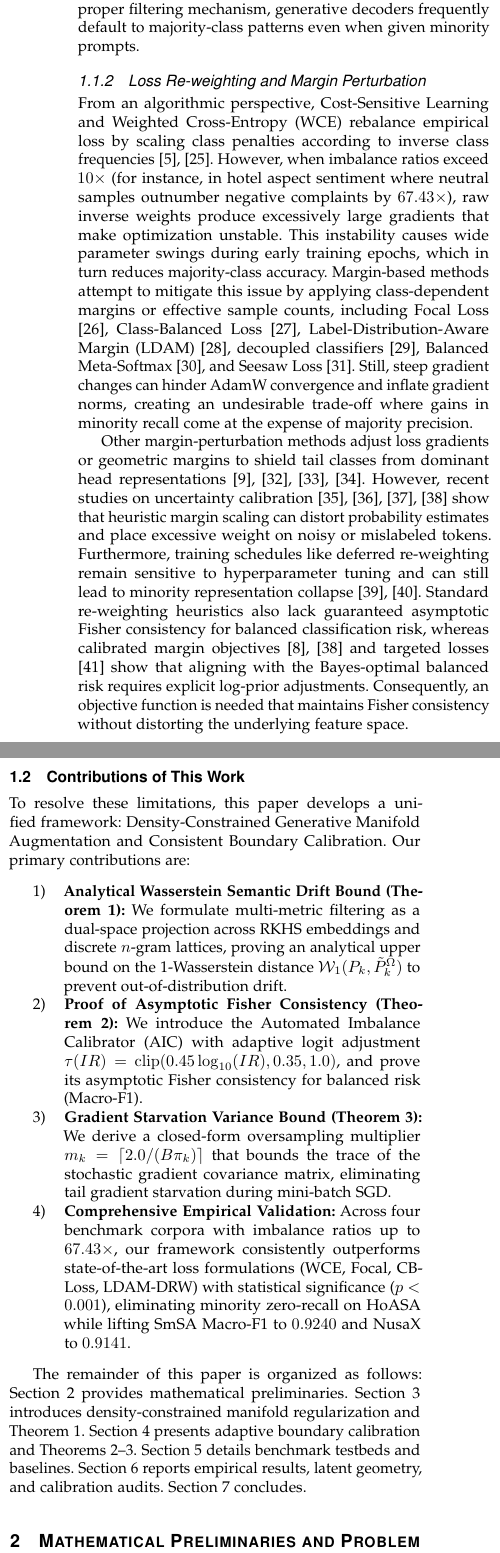
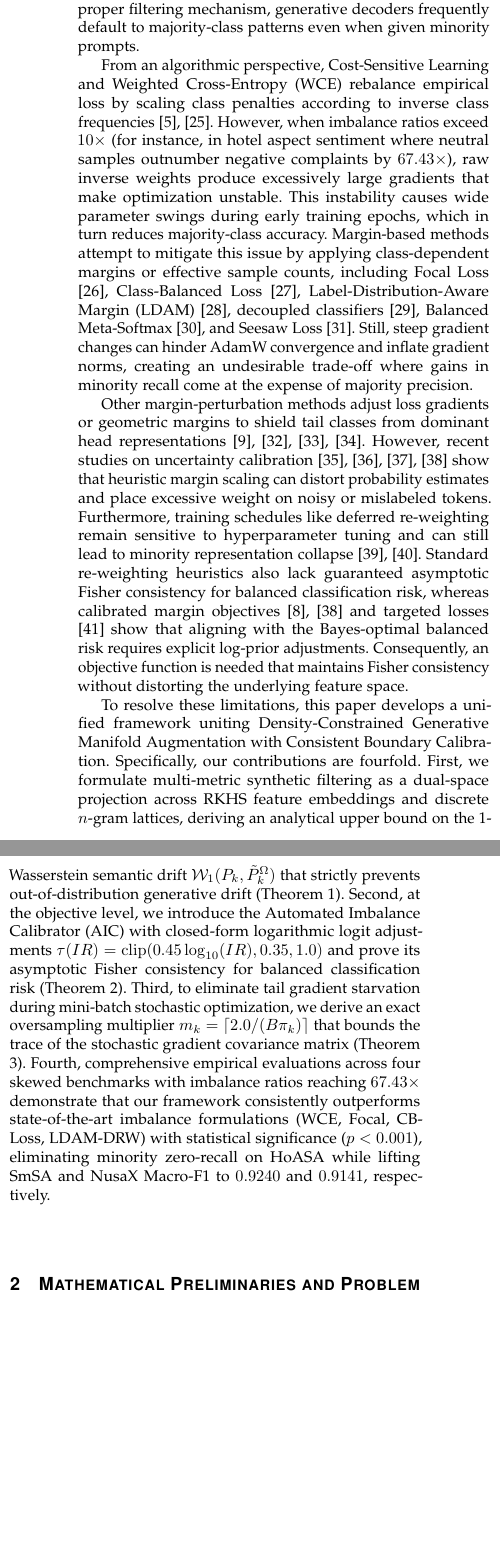
Before and after one commit to hasandwicahyono/Indonesian-Data-Augmentation, a LaTeX paper (paper/tpami_manuscript.tex): two parts of the columns of page 2 of 13, joined at a grey line, cut so that both start at the same text, the shorter picture padded with empty space. Compiled offline with pdfLaTeX; a missing font is replaced by an installed copy or a similar font; a LaTeX package or settings file that is missing is left out.

Commit message:
style(tpami): convert contribution list to coherent non-itemized paragraph

```diff
--- a/paper/tpami_manuscript.tex
+++ b/paper/tpami_manuscript.tex
@@ -83,25 +83,18 @@ Traditional lexical methods, including synonym substitution, random token deleti
 
 Recently, autoregressive generative transformers, counterfactual synthesis, and large language model prompting \cite{kumar2020data, anaby2020not, yoo2021gpt3mix, sahu2022data, refai2023data, dai2023augmenting, chen2021reinforced, moller2024parrot, ding2024gpt4} have been used for conditional sequence continuation. Even so, unconstrained autoregressive sampling often causes manifold drift because tokens are generated step-by-step through conditional probabilities. Small sampling errors in early token positions accumulate over longer sequences, causing the generated text to drift away from the intended class meaning. Without density constraints, adding unfiltered synthetic samples introduces label noise that degrades the decision boundary and lowers test accuracy. Without a proper filtering mechanism, generative decoders frequently default to majority-class patterns even when given minority prompts.
 
-\subsubsection{Loss Re-weighting and Margin Perturbation}
-\label{subsubsec:loss_reweighting}
+%\subsubsection{Loss Re-weighting and Margin Perturbation}
+%\label{subsubsec:loss_reweighting}
 From an algorithmic perspective, Cost-Sensitive Learning and Weighted Cross-Entropy (WCE) rebalance empirical loss by scaling class penalties according to inverse class frequencies \cite{zhang2023deep, alshammari2022long}. However, when imbalance ratios exceed $10\times$ (for instance, in hotel aspect sentiment where neutral samples outnumber negative complaints by $67.43\times$), raw inverse weights produce excessively large gradients that make optimization unstable. This instability causes wide parameter swings during early training epochs, which in turn reduces majority-class accuracy. Margin-based methods attempt to mitigate this issue by applying class-dependent margins or effective sample counts, including Focal Loss \cite{lin2017focal}, Class-Balanced Loss \cite{cui2019class}, Label-Distribution-Aware Margin (LDAM) \cite{cao2019learning}, decoupled classifiers \cite{kang2021exploring}, Balanced Meta-Softmax \cite{ren2020balanced}, and Seesaw Loss \cite{wang2021seesaw}. Still, steep gradient changes can hinder AdamW convergence and inflate gradient norms, creating an undesirable trade-off where gains in minority recall come at the expense of majority precision.
 
 Other margin-perturbation methods adjust loss gradients or geometric margins to shield tail classes from dominant head representations \cite{kini2021vector, samuel2021distributional, park2022majority, hong2021disentangling}. However, recent studies on uncertainty calibration \cite{guo2017calibration, minderer2021revisiting, zhong2021improving, wang2023margin} show that heuristic margin scaling can distort probability estimates and place excessive weight on noisy or mislabeled tokens. Furthermore, training schedules like deferred re-weighting remain sensitive to hyperparameter tuning and can still lead to minority representation collapse \cite{thrampoulidis2022imbalance, fang2021exploring}. Standard re-weighting heuristics also lack guaranteed asymptotic Fisher consistency for balanced classification risk, whereas calibrated margin objectives \cite{menon2021longtail, wang2023margin} and targeted losses \cite{li2022targeted} show that aligning with the Bayes-optimal balanced risk requires explicit log-prior adjustments. Consequently, an objective function is needed that maintains Fisher consistency without distorting the underlying feature space.
 
-\subsection{Contributions of This Work}
-\label{subsec:contributions}
+%\subsection{Contributions of This Work}
+%\label{subsec:contributions}
 
-To resolve these limitations, this paper develops a unified framework: Density-Constrained Generative Manifold Augmentation and Consistent Boundary Calibration. Our primary contributions are:
+To resolve these limitations, this paper develops a unified framework uniting Density-Constrained Generative Manifold Augmentation with Consistent Boundary Calibration. Specifically, our contributions are fourfold. First, we formulate multi-metric synthetic filtering as a dual-space projection across RKHS feature embeddings and discrete $n$-gram lattices, deriving an analytical upper bound on the 1-Wasserstein semantic drift $\mathcal{W}_1(P_k, \tilde{P}_k^{\Omega})$ that strictly prevents out-of-distribution generative drift (Theorem \ref{thm:wasserstein_bound}). Second, at the objective level, we introduce the Automated Imbalance Calibrator (AIC) with closed-form logarithmic logit adjustments $\tau(IR) = \mathrm{clip}(0.45 \log_{10}(IR), 0.35, 1.0)$ and prove its asymptotic Fisher consistency for balanced classification risk (Theorem \ref{thm:fisher_consistency}). Third, to eliminate tail gradient starvation during mini-batch stochastic optimization, we derive an exact oversampling multiplier $m_k = \lceil 2.0 / (B \pi_k) \rceil$ that bounds the trace of the stochastic gradient covariance matrix (Theorem \ref{thm:gradient_starvation}). Fourth, comprehensive empirical evaluations across four skewed benchmarks with imbalance ratios reaching $67.43\times$ demonstrate that our framework consistently outperforms state-of-the-art imbalance formulations (WCE, Focal, CB-Loss, LDAM-DRW) with statistical significance ($p < 0.001$), eliminating minority zero-recall on HoASA while lifting SmSA and NusaX Macro-F1 to $0.9240$ and $0.9141$, respectively.
 
-\begin{enumerate}
-    \item \textbf{Analytical Wasserstein Semantic Drift Bound (Theorem 1):} We formulate multi-metric filtering as a dual-space projection across RKHS embeddings and discrete $n$-gram lattices, proving an analytical upper bound on the 1-Wasserstein distance $\mathcal{W}_1(P_k, \tilde{P}_k^{\Omega})$ to prevent out-of-distribution drift.
-    \item \textbf{Proof of Asymptotic Fisher Consistency (Theorem 2):} We introduce the Automated Imbalance Calibrator (AIC) with adaptive logit adjustment $\tau(IR) = \mathrm{clip}(0.45 \log_{10}(IR), 0.35, 1.0)$, and prove its asymptotic Fisher consistency for balanced risk (Macro-F1).
-    \item \textbf{Gradient Starvation Variance Bound (Theorem 3):} We derive a closed-form oversampling multiplier $m_k = \lceil 2.0 / (B \pi_k) \rceil$ that bounds the trace of the stochastic gradient covariance matrix, eliminating tail gradient starvation during mini-batch SGD.
-    \item \textbf{Comprehensive Empirical Validation:} Across four benchmark corpora with imbalance ratios up to $67.43\times$, our framework consistently outperforms state-of-the-art loss formulations (WCE, Focal, CB-Loss, LDAM-DRW) with statistical significance ($p < 0.001$), eliminating minority zero-recall on HoASA while lifting SmSA Macro-F1 to $0.9240$ and NusaX to $0.9141$.
-\end{enumerate}
-
-The remainder of this paper is organized as follows: Section \ref{sec:preliminaries} provides mathematical preliminaries. Section \ref{sec:manifold_augmentation} introduces density-constrained manifold regularization and Theorem 1. Section \ref{sec:boundary_calibration} presents adaptive boundary calibration and Theorems 2--3. Section \ref{sec:experiments} details benchmark testbeds and baselines. Section \ref{sec:results} reports empirical results, latent geometry, and calibration audits. Section \ref{sec:conclusion} concludes.
+%The remainder of this paper is organized as follows: Section \ref{sec:preliminaries} provides mathematical preliminaries. Section \ref{sec:manifold_augmentation} introduces density-constrained manifold regularization and Theorem 1. Section \ref{sec:boundary_calibration} presents adaptive boundary calibration and Theorems 2--3. Section \ref{sec:experiments} details benchmark testbeds and baselines. Section \ref{sec:results} reports empirical results, latent geometry, and calibration audits. Section \ref{sec:conclusion} concludes.
 
 \section{Mathematical Preliminaries and Problem Formulation}
 \label{sec:preliminaries}
```
Also changed, not shown: paper/tpami_manuscript.pdf, paper/tpami_manuscript.tex (12 more changed lines).
